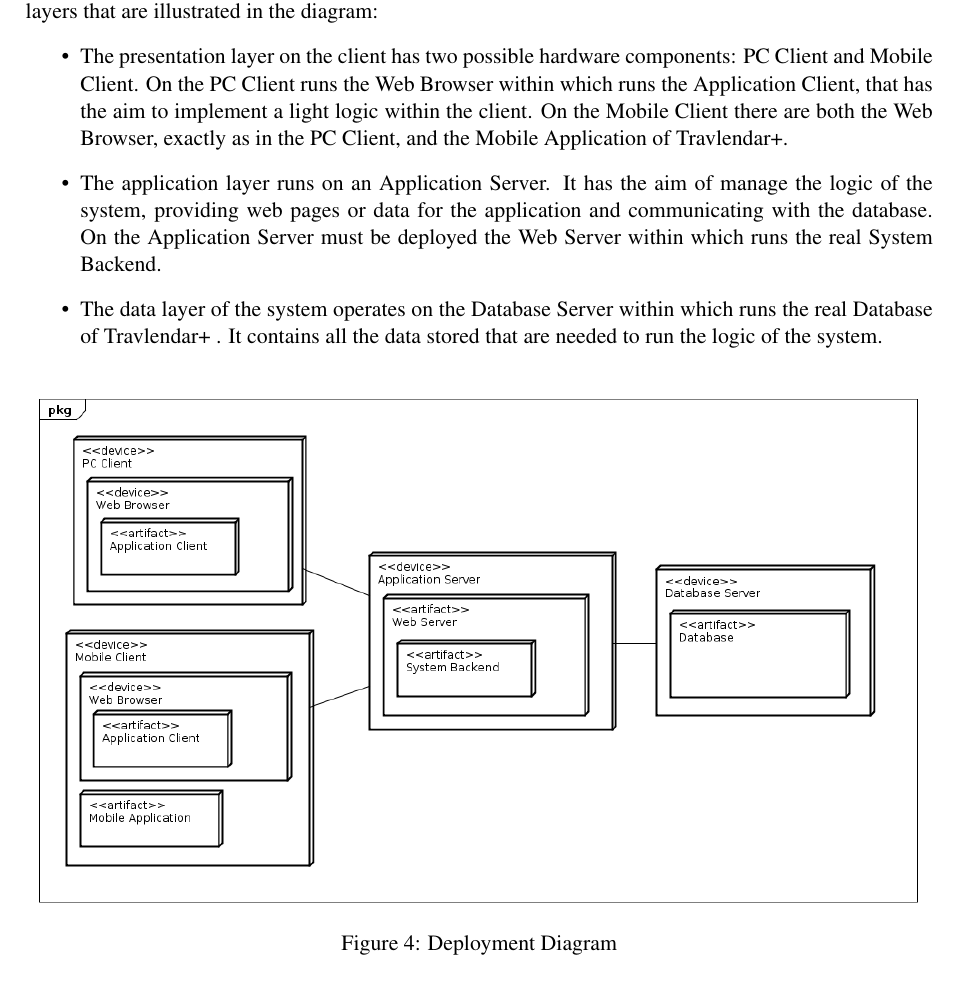
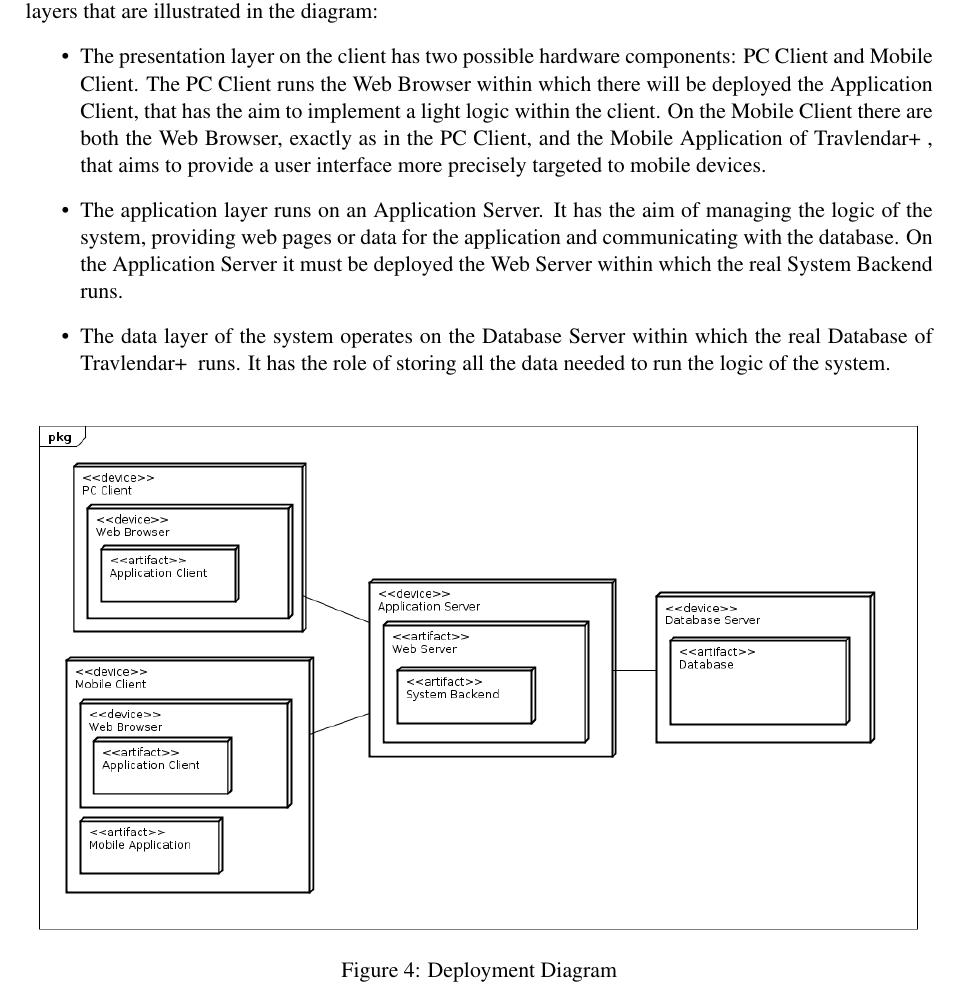
Before and after one commit to TommasoBianchi/BettiBianchi_SWENG2, a LaTeX document (DD/Latex/main.tex, which reads DD/Latex/Files/Architecture/deployment.tex): part of page 11 of 37, cut so that both start at the same text. Compiled offline with pdfLaTeX; a LaTeX package or settings file that is missing is left out.

Commit message:
Corrected deployment diagram text

```diff
--- a/DD/Latex/Files/Architecture/deployment.tex
+++ b/DD/Latex/Files/Architecture/deployment.tex
@@ -1,10 +1,9 @@
 The Deployment View diagram shows the hardware components and the software components that compose the \projectname~system. Our system is developed in three tiers that correspond exactly to the three layers that are illustrated in the diagram:
 \begin{itemize}
-	\item The presentation layer on the client has two possible hardware components: PC Client and Mobile Client. On the PC Client runs the Web Browser within which runs the Application Client, that has the aim to implement a light logic within the client. On the Mobile Client there are both the Web Browser, exactly as in the PC Client, and the Mobile Application of \projectname.
-	\item The application layer runs on an Application Server. It has the aim of manage the logic of the system, providing web pages or data for the application and communicating with the database. On the Application Server must be deployed the Web Server within which runs the real System Backend.
-	\item The data layer of the system operates on the Database Server within which runs the real Database of \projectname~. It contains all the data stored that are needed to run the logic of the system.
+	\item The presentation layer on the client has two possible hardware components: PC Client and Mobile Client. The PC Client runs the Web Browser within which there will be deployed the Application Client, that has the aim to implement a light logic within the client. On the Mobile Client there are both the Web Browser, exactly as in the PC Client, and the Mobile Application of \projectname~, that aims to provide a user interface more precisely targeted to mobile devices.
+	\item The application layer runs on an Application Server. It has the aim of managing the logic of the system, providing web pages or data for the application and communicating with the database. On the Application Server it must be deployed the Web Server within which the real System Backend runs.
+	\item The data layer of the system operates on the Database Server within which the real Database of \projectname~ runs. It has the role of storing all the data needed to run the logic of the system.
 \end{itemize}
-
 
 \begin{figure}[h]
 \centering\includegraphics[width=\textwidth]{Images/UMLDiagrams/DeploymentDiagram.png}
```
